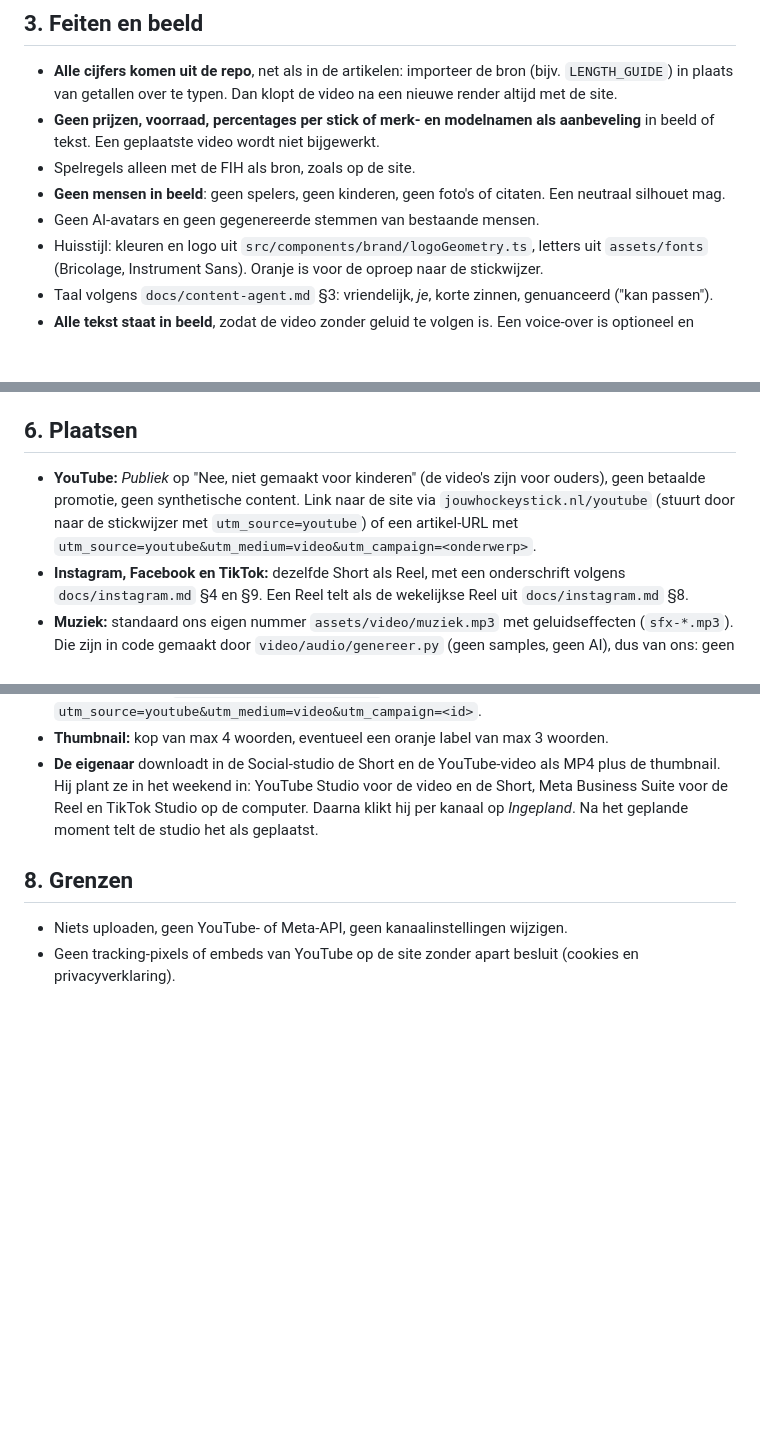
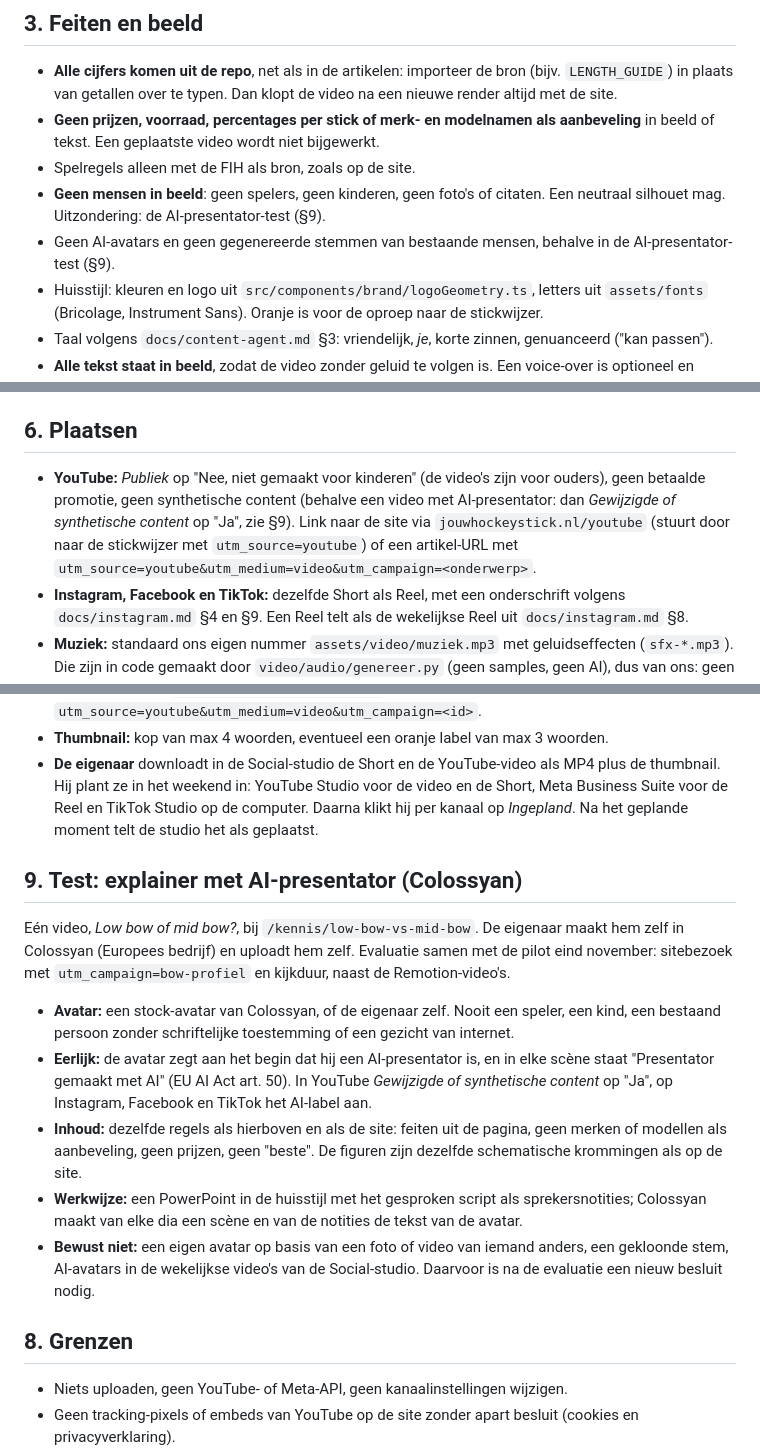
Before and after one commit to buursinkhans/jouwhockeystick, a Markdown page: docs/video.md, 3 parts joined by grey strips. GitHub-like rendering; blank space fills up the shorter version.

Commit message:
docs: AI-presentator-test voor explainer-video (Colossyan)
Co-Authored-By: Claude Opus 5.5 <noreply@anthropic.com>
Claude-Session: https://claude.ai/code/session_017Faf8962u7pHgpLFfsiKvH

```diff
--- a/docs/video.md
+++ b/docs/video.md
@@ -24,8 +24,8 @@ Eén onderwerp, *Welke lengte hockeystick?*, in twee vormen:
 - **Alle cijfers komen uit de repo**, net als in de artikelen: importeer de bron (bijv. `LENGTH_GUIDE`) in plaats van getallen over te typen. Dan klopt de video na een nieuwe render altijd met de site.
 - **Geen prijzen, voorraad, percentages per stick of merk- en modelnamen als aanbeveling** in beeld of tekst. Een geplaatste video wordt niet bijgewerkt.
 - Spelregels alleen met de FIH als bron, zoals op de site.
-- **Geen mensen in beeld**: geen spelers, geen kinderen, geen foto's of citaten. Een neutraal silhouet mag.
-- Geen AI-avatars en geen gegenereerde stemmen van bestaande mensen.
+- **Geen mensen in beeld**: geen spelers, geen kinderen, geen foto's of citaten. Een neutraal silhouet mag. Uitzondering: de AI-presentator-test (§9).
+- Geen AI-avatars en geen gegenereerde stemmen van bestaande mensen, behalve in de AI-presentator-test (§9).
 - Huisstijl: kleuren en logo uit `src/components/brand/logoGeometry.ts`, letters uit `assets/fonts` (Bricolage, Instrument Sans). Oranje is voor de oproep naar de stickwijzer.
 - Taal volgens `docs/content-agent.md` §3: vriendelijk, *je*, korte zinnen, genuanceerd ("kan passen").
 - **Alle tekst staat in beeld**, zodat de video zonder geluid te volgen is. Een voice-over is optioneel en spreekt de eigenaar zelf in.
@@ -49,7 +49,7 @@ Eén onderwerp, *Welke lengte hockeystick?*, in twee vormen:
 
 ## 6. Plaatsen
 
-- **YouTube:** *Publiek* op "Nee, niet gemaakt voor kinderen" (de video's zijn voor ouders), geen betaalde promotie, geen synthetische content. Link naar de site via `jouwhockeystick.nl/youtube` (stuurt door naar de stickwijzer met `utm_source=youtube`) of een artikel-URL met `utm_source=youtube&utm_medium=video&utm_campaign=<onderwerp>`.
+- **YouTube:** *Publiek* op "Nee, niet gemaakt voor kinderen" (de video's zijn voor ouders), geen betaalde promotie, geen synthetische content (behalve een video met AI-presentator: dan *Gewijzigde of synthetische content* op "Ja", zie §9). Link naar de site via `jouwhockeystick.nl/youtube` (stuurt door naar de stickwijzer met `utm_source=youtube`) of een artikel-URL met `utm_source=youtube&utm_medium=video&utm_campaign=<onderwerp>`.
 - **Instagram, Facebook en TikTok:** dezelfde Short als Reel, met een onderschrift volgens `docs/instagram.md` §4 en §9. Een Reel telt als de wekelijkse Reel uit `docs/instagram.md` §8.
 - **Muziek:** standaard ons eigen nummer `assets/video/muziek.mp3` met geluidseffecten (`sfx-*.mp3`). Die zijn in code gemaakt door `video/audio/genereer.py` (geen samples, geen AI), dus van ons: geen licentie, geen naamsvermelding, geen claims. Andere muziek: alleen uit de eigen bibliotheek van het platform (YouTube Audiobibliotheek, Instagram, TikTok), op de versie *zonder muziek*. Nooit populaire hits in het bestand zelf.
 
@@ -65,6 +65,16 @@ Naast losse video's in `video/` (Remotion, voor onderwerpen met een eigen animat
 - **Thumbnail:** kop van max 4 woorden, eventueel een oranje label van max 3 woorden.
 - **De eigenaar** downloadt in de Social-studio de Short en de YouTube-video als MP4 plus de thumbnail. Hij plant ze in het weekend in: YouTube Studio voor de video en de Short, Meta Business Suite voor de Reel en TikTok Studio op de computer. Daarna klikt hij per kanaal op *Ingepland*. Na het geplande moment telt de studio het als geplaatst.
 
+## 9. Test: explainer met AI-presentator (Colossyan)
+
+Eén video, *Low bow of mid bow?*, bij `/kennis/low-bow-vs-mid-bow`. De eigenaar maakt hem zelf in Colossyan (Europees bedrijf) en uploadt hem zelf. Evaluatie samen met de pilot eind november: sitebezoek met `utm_campaign=bow-profiel` en kijkduur, naast de Remotion-video's.
+
+- **Avatar:** een stock-avatar van Colossyan, of de eigenaar zelf. Nooit een speler, een kind, een bestaand persoon zonder schriftelijke toestemming of een gezicht van internet.
+- **Eerlijk:** de avatar zegt aan het begin dat hij een AI-presentator is, en in elke scène staat "Presentator gemaakt met AI" (EU AI Act art. 50). In YouTube *Gewijzigde of synthetische content* op "Ja", op Instagram, Facebook en TikTok het AI-label aan.
+- **Inhoud:** dezelfde regels als hierboven en als de site: feiten uit de pagina, geen merken of modellen als aanbeveling, geen prijzen, geen "beste". De figuren zijn dezelfde schematische krommingen als op de site.
+- **Werkwijze:** een PowerPoint in de huisstijl met het gesproken script als sprekersnotities; Colossyan maakt van elke dia een scène en van de notities de tekst van de avatar.
+- **Bewust niet:** een eigen avatar op basis van een foto of video van iemand anders, een gekloonde stem, AI-avatars in de wekelijkse video's van de Social-studio. Daarvoor is na de evaluatie een nieuw besluit nodig.
+
 ## 8. Grenzen
 
 - Niets uploaden, geen YouTube- of Meta-API, geen kanaalinstellingen wijzigen.
```
Also changed, not shown: docs/decision-log.md (+10 -0 lines).
